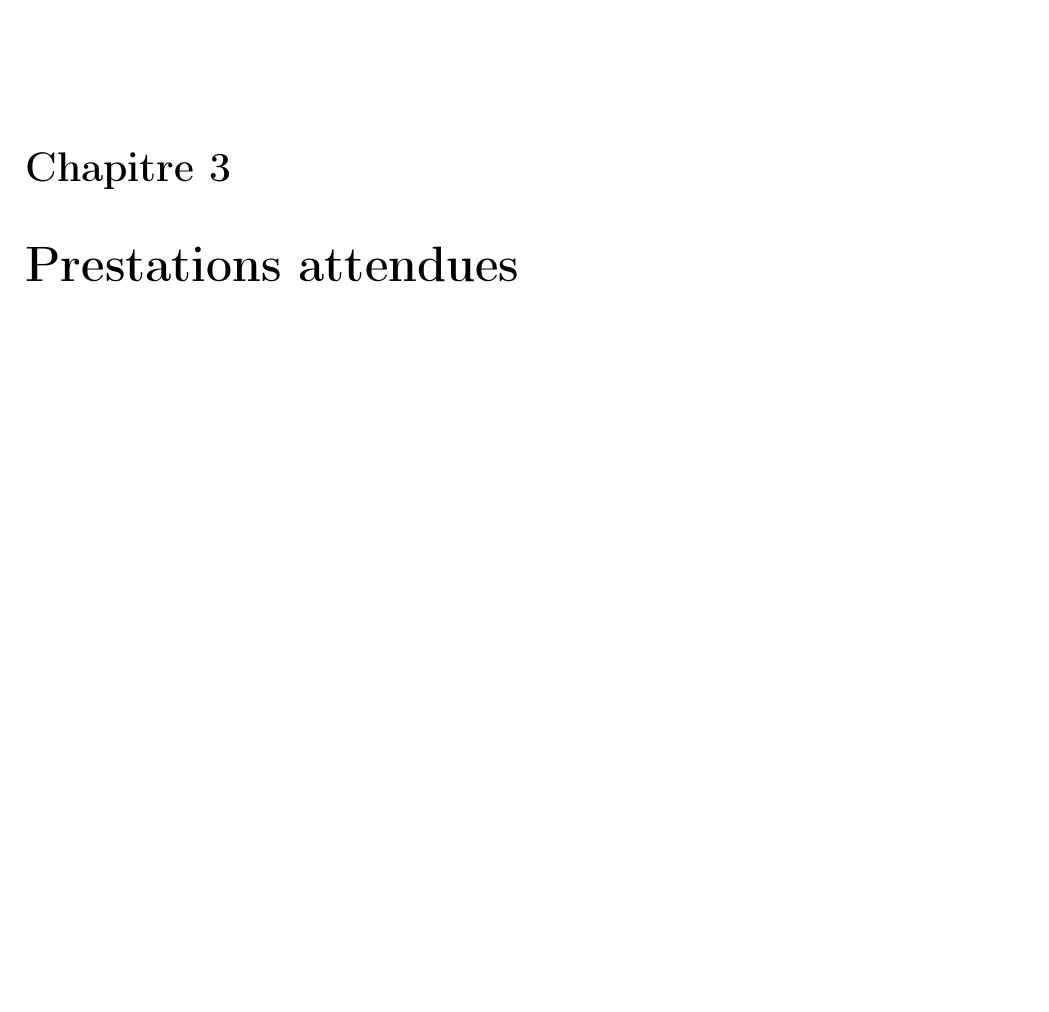
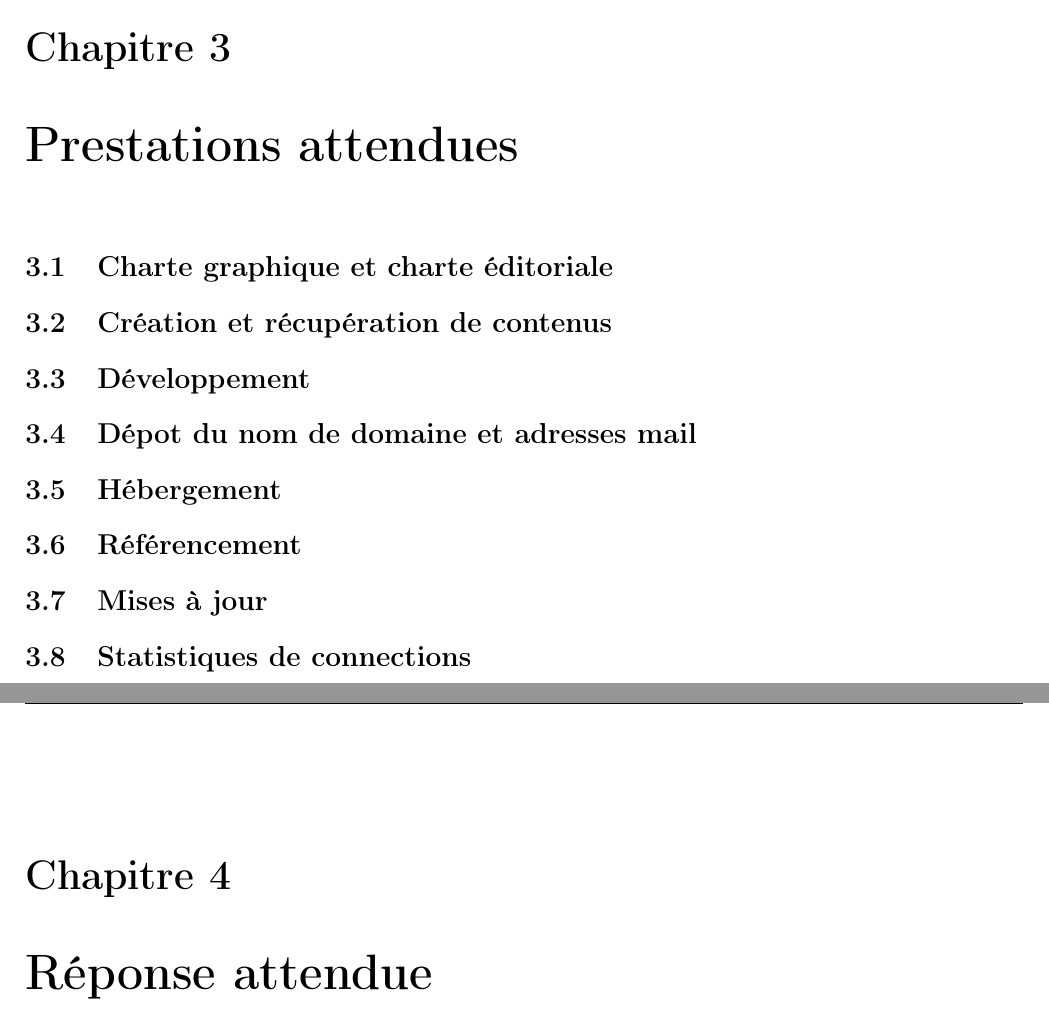
Before and after one commit to dutinfo-projets3/cahier_des_charges, a LaTeX document (Cahier.tex): part of page 6 of 6 before the commit and two parts of pages 6 and 7 of 9 after it, the two joined at a grey line, cut so that both start at the same text, the shorter picture padded with empty space. Compiled offline with pdfLaTeX.

Commit message:
Ajout des chapitres

```diff
--- a/Cahier.tex
+++ b/Cahier.tex
@@ -106,8 +107,31 @@
 		\section{Contenus}
 		\section{Fonctionnalités}
 		\section{Langues}
+	}
 	\chapter{Prestations attendues}
 	{
+		\section{Charte graphique et charte éditoriale}
+		\section{Création et récupération de contenus}
+		\section{Développement}
+		\section{Dépot du nom de domaine et adresses mail}
+		\section{Hébergement}
+		\section{Référencement}
+		\section{Mises à jour}
+		\section{Statistiques de connections}
 	}
+
+	\chapter{Réponse attendue}
+	{
+
+	}
+
+	\chapter{Planning prévisionnel}
+	{
+
+	}
+
+	\chapter{Budget}
+	{
+
 	}
 \end{document}
```
Also changed, not shown: Cahier.tex (1 more changed lines), 1 other file. Lines whose indentation alone changed are shown as unchanged.
